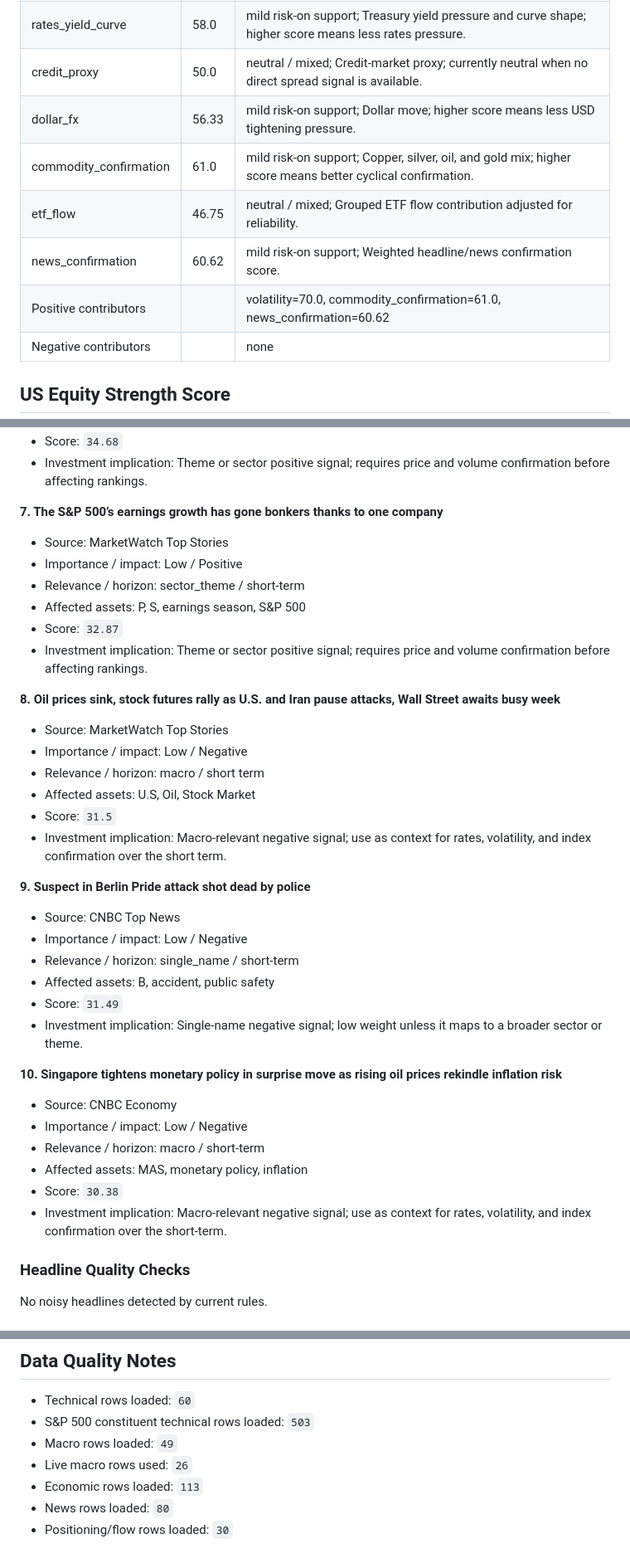
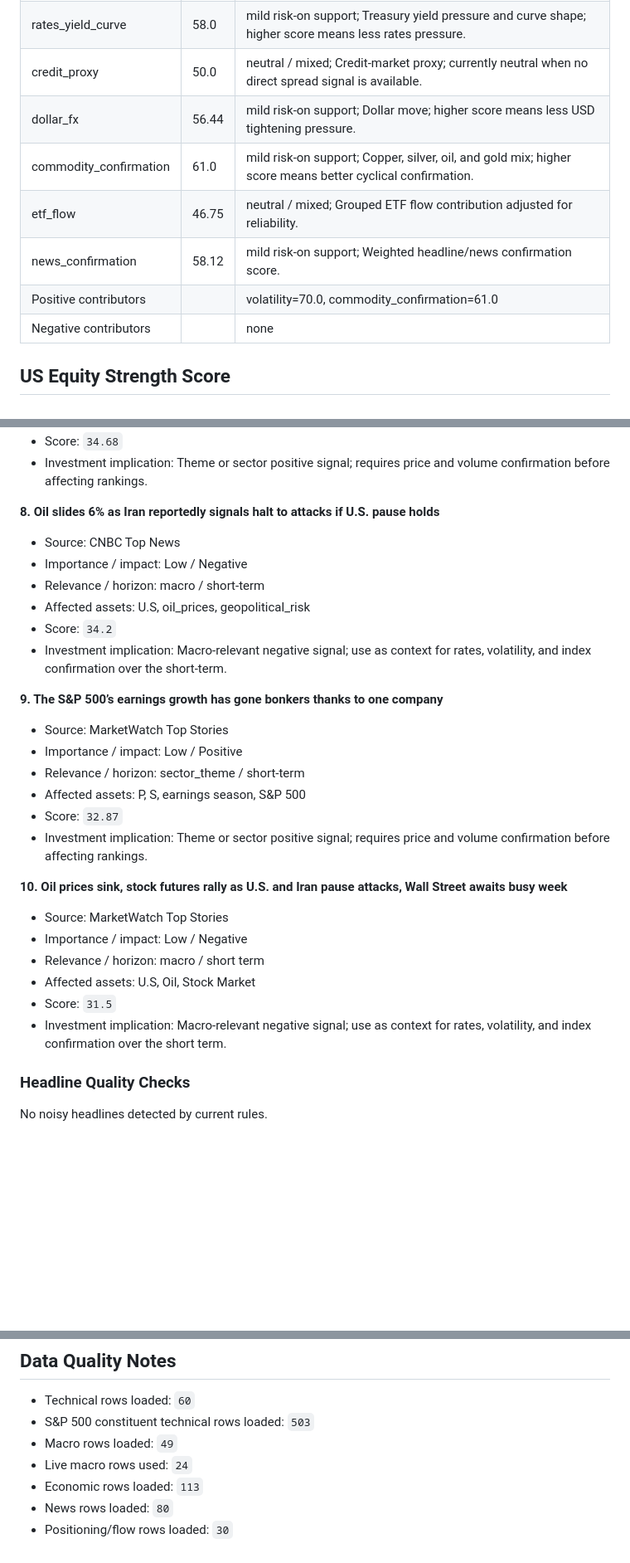
Before and after one commit to wkyjim/market-dashboard, a Markdown page: data/latest-report.md, 3 parts joined by grey strips. Shown at 83% size. Rendered like a GitHub page; blank space fills up the shorter version.

Commit message:
Update latest market report

```diff
--- a/data/latest-report.md
+++ b/data/latest-report.md
@@ -24,11 +24,11 @@ Window: 24h
 | volatility | 70.0 | risk-on support; VIX level and change; higher score means calmer volatility conditions. |
 | rates_yield_curve | 58.0 | mild risk-on support; Treasury yield pressure and curve shape; higher score means less rates pressure. |
 | credit_proxy | 50.0 | neutral / mixed; Credit-market proxy; currently neutral when no direct spread signal is available. |
-| dollar_fx | 56.33 | mild risk-on support; Dollar move; higher score means less USD tightening pressure. |
+| dollar_fx | 56.44 | mild risk-on support; Dollar move; higher score means less USD tightening pressure. |
 | commodity_confirmation | 61.0 | mild risk-on support; Copper, silver, oil, and gold mix; higher score means better cyclical confirmation. |
 | etf_flow | 46.75 | neutral / mixed; Grouped ETF flow contribution adjusted for reliability. |
-| news_confirmation | 60.62 | mild risk-on support; Weighted headline/news confirmation score. |
-| Positive contributors |  | volatility=70.0, commodity_confirmation=61.0, news_confirmation=60.62 |
+| news_confirmation | 58.12 | mild risk-on support; Weighted headline/news confirmation score. |
+| Positive contributors |  | volatility=70.0, commodity_confirmation=61.0 |
 | Negative contributors |  | none |
 
 ## US Equity Strength Score
@@ -382,7 +390,15 @@ Supporting and detracting names are the top/bottom S&P 500 constituents by 20D r
 - Score: `34.68`
 - Investment implication: Theme or sector positive signal; requires price and volume confirmation before affecting rankings.
 
-**7. The S&P 500’s earnings growth has gone bonkers thanks to one company**
+**8. Oil slides 6% as Iran reportedly signals halt to attacks if U.S. pause holds**
+- Source: CNBC Top News
+- Importance / impact: Low / Negative
+- Relevance / horizon: macro / short-term
+- Affected assets: U.S, oil_prices, geopolitical_risk
+- Score: `34.2`
+- Investment implication: Macro-relevant negative signal; use as context for rates, volatility, and index confirmation over the short-term.
+
+**9. The S&P 500’s earnings growth has gone bonkers thanks to one company**
 - Source: MarketWatch Top Stories
 - Importance / impact: Low / Positive
 - Relevance / horizon: sector_theme / short-term
@@ -390,29 +406,13 @@ Supporting and detracting names are the top/bottom S&P 500 constituents by 20D r
 - Score: `32.87`
 - Investment implication: Theme or sector positive signal; requires price and volume confirmation before affecting rankings.
 
-**8. Oil prices sink, stock futures rally as U.S. and Iran pause attacks, Wall Street awaits busy week**
+**10. Oil prices sink, stock futures rally as U.S. and Iran pause attacks, Wall Street awaits busy week**
 - Source: MarketWatch Top Stories
 - Importance / impact: Low / Negative
 - Relevance / horizon: macro / short term
 - Affected assets: U.S, Oil, Stock Market
 - Score: `31.5`
 - Investment implication: Macro-relevant negative signal; use as context for rates, volatility, and index confirmation over the short term.
-
-**9. Suspect in Berlin Pride attack shot dead by police**
-- Source: CNBC Top News
-- Importance / impact: Low / Negative
-- Relevance / horizon: single_name / short-term
-- Affected assets: B, accident, public safety
-- Score: `31.49`
-- Investment implication: Single-name negative signal; low weight unless it maps to a broader sector or theme.
-
-**10. Singapore tightens monetary policy in surprise move as rising oil prices rekindle inflation risk**
-- Source: CNBC Economy
-- Importance / impact: Low / Negative
-- Relevance / horizon: macro / short-term
-- Affected assets: MAS, monetary policy, inflation
-- Score: `30.38`
-- Investment implication: Macro-relevant negative signal; use as context for rates, volatility, and index confirmation over the short-term.
 
 
 ### Headline Quality Checks
@@ -507,7 +507,7 @@ No contradiction flags were triggered by current deterministic rules.
 - Technical rows loaded: `60`
 - S&P 500 constituent technical rows loaded: `503`
 - Macro rows loaded: `49`
-- Live macro rows used: `26`
+- Live macro rows used: `24`
 - Economic rows loaded: `113`
 - News rows loaded: `80`
 - Positioning/flow rows loaded: `30`
```
Also changed, not shown: other parts of data/latest-report.md (+30 -22 lines).
